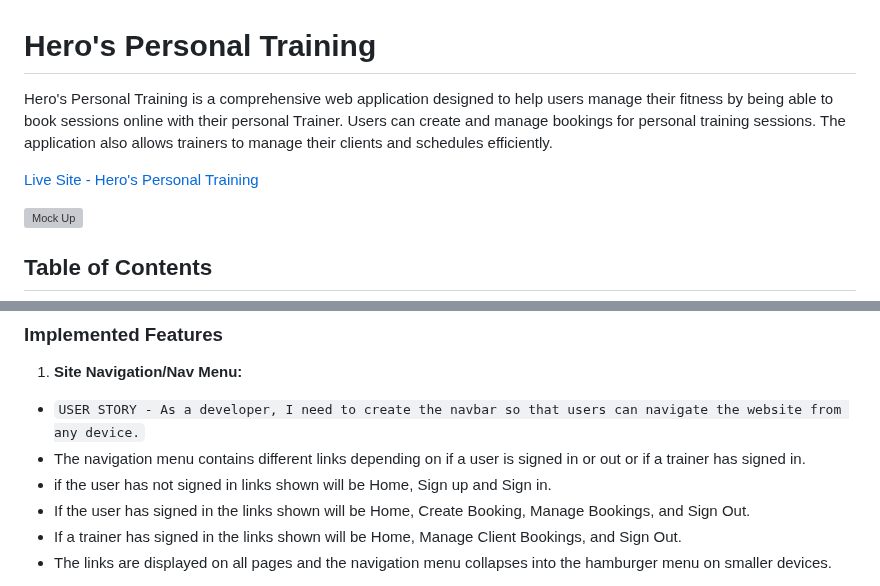
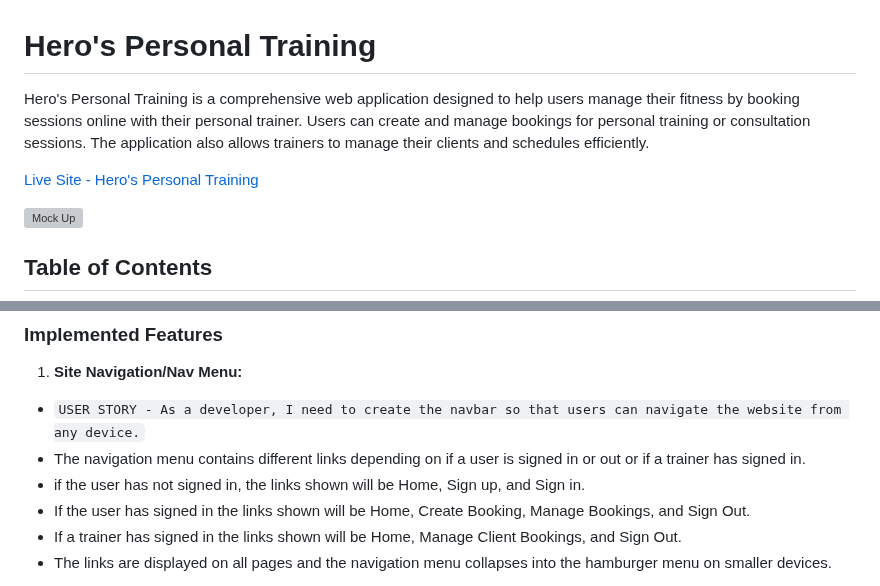
Before and after one commit to defridge/PP4-PT-Booking, a Markdown page: README.md, 2 parts joined by grey strips. Rendered like a GitHub page; grey boxes are pictures that could not be loaded.

```diff
--- a/README.md
+++ b/README.md
@@ -1,4 +1,4 @@
 # Hero's Personal Training
 
-Hero's Personal Training is a comprehensive web application designed to help users manage their fitness by being able to book sessions online with their personal Trainer. Users can create and manage bookings for personal training sessions. The application also allows trainers to manage their clients and schedules efficiently.
+Hero's Personal Training is a comprehensive web application designed to help users manage their fitness by booking sessions online with their personal trainer. Users can create and manage bookings for personal training or consultation sessions. The application also allows trainers to manage their clients and schedules efficiently.
 
@@ -93,7 +93,7 @@ The Kanban board was created using GitHub projects and can be viewed [here](http
 1. **Site Navigation/Nav Menu:**
   - ``USER STORY - As a developer, I need to create the navbar so that users can navigate the website from any device.``
   - The navigation menu contains different links depending on if a user is signed in or out or if a trainer has signed in.
-  - if the user has not signed in links shown will be Home, Sign up and Sign in.
+  - if the user has not signed in, the links shown will be Home, Sign up, and Sign in.
   - If the user has signed in the links shown will be Home, Create Booking, Manage Bookings, and Sign Out.
   - If a trainer has signed in the links shown will be Home, Manage Client Bookings, and Sign Out.
   - The links are displayed on all pages and the navigation menu collapses into the hamburger menu on smaller devices.
```
Also changed, not shown: other parts of README.md (+28 -28 lines).
